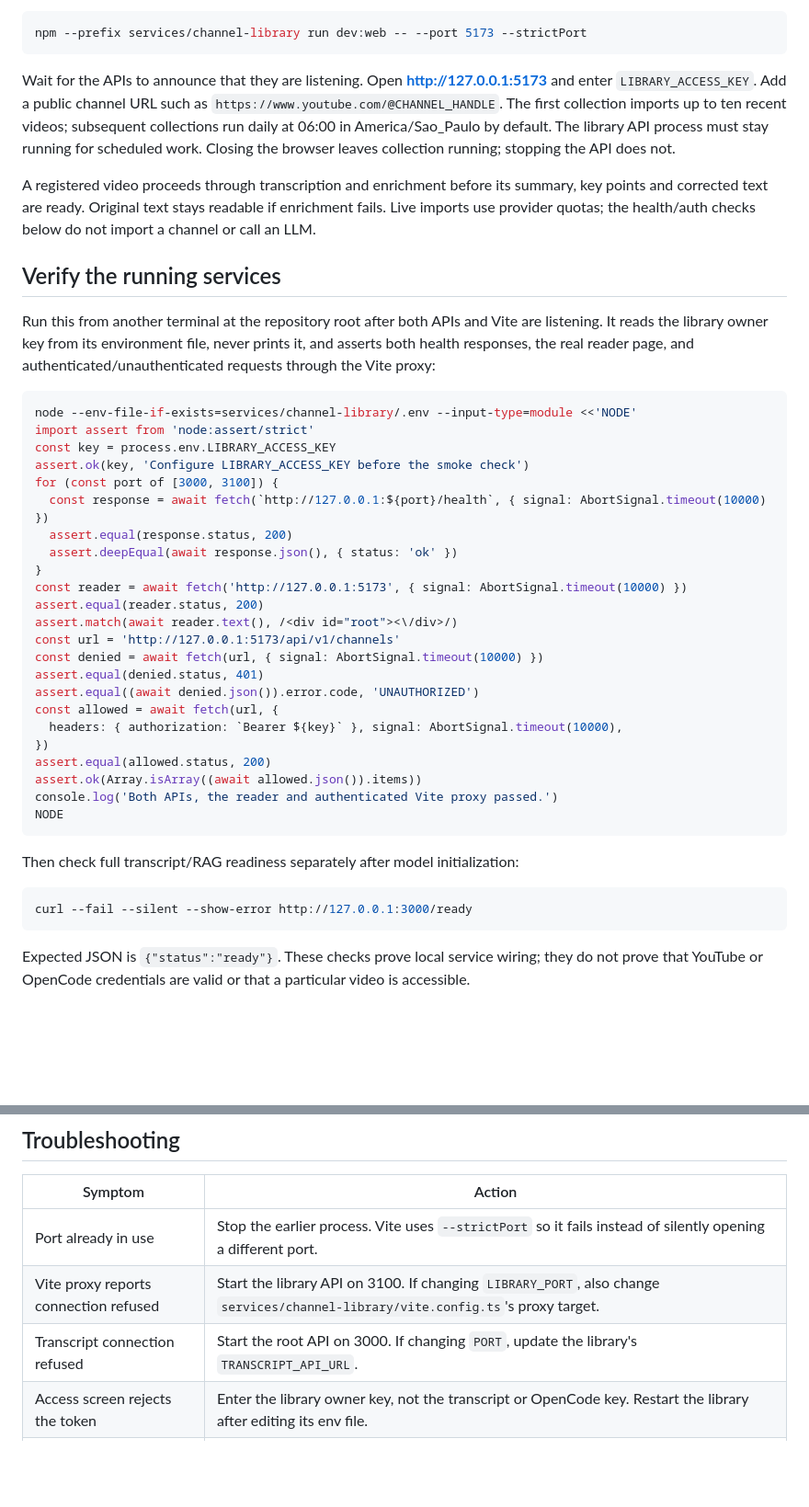
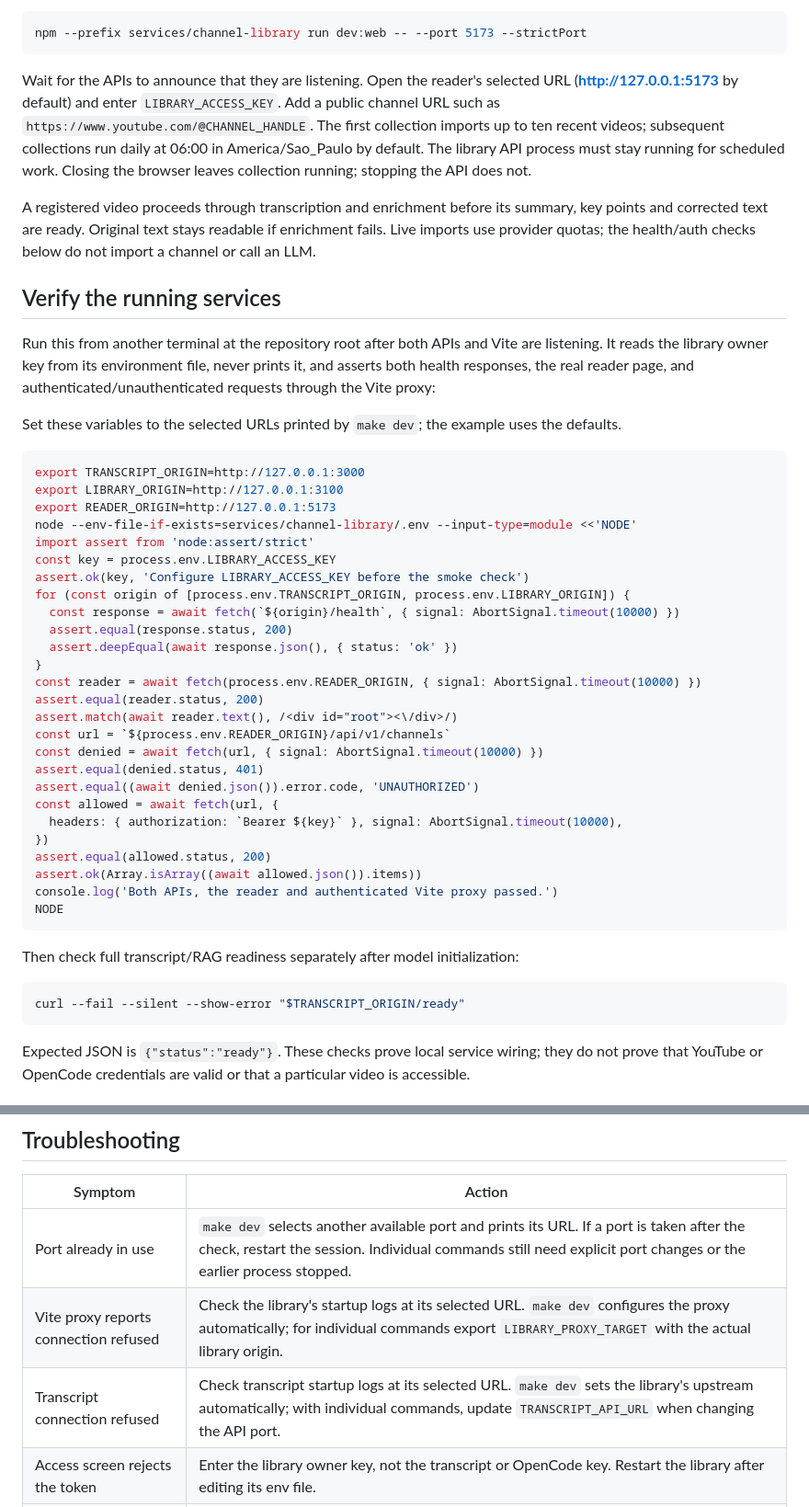
Before and after one commit to tadeumx1/transcript-youtube-videos-api, a Markdown page: docs/running-all-services.md, 2 parts joined by grey strips. Shown at 92% size. Drawn GitHub-style; blank space fills up the shorter version.

````diff
--- a/docs/running-all-services.md
+++ b/docs/running-all-services.md
@@ -176,7 +205,8 @@ In **terminal 3**, at the same repository root:
 npm --prefix services/channel-library run dev:web -- --port 5173 --strictPort
 ```
 
-Wait for the APIs to announce that they are listening. Open **http://127.0.0.1:5173** and enter
+Wait for the APIs to announce that they are listening. Open the reader's selected URL
+(**http://127.0.0.1:5173** by default) and enter
 `LIBRARY_ACCESS_KEY`. Add a public channel URL such as `https://www.youtube.com/@CHANNEL_HANDLE`.
 The first collection imports up to ten recent videos; subsequent collections run daily at 06:00
 in America/Sao_Paulo by default. The library API process must stay running for scheduled work.
@@ -192,20 +222,25 @@ Run this from another terminal at the repository root after both APIs and Vite a
 It reads the library owner key from its environment file, never prints it, and asserts both health
 responses, the real reader page, and authenticated/unauthenticated requests through the Vite proxy:
 
+Set these variables to the selected URLs printed by `make dev`; the example uses the defaults.
+
 ```sh
+export TRANSCRIPT_ORIGIN=http://127.0.0.1:3000
+export LIBRARY_ORIGIN=http://127.0.0.1:3100
+export READER_ORIGIN=http://127.0.0.1:5173
 node --env-file-if-exists=services/channel-library/.env --input-type=module <<'NODE'
 import assert from 'node:assert/strict'
 const key = process.env.LIBRARY_ACCESS_KEY
 assert.ok(key, 'Configure LIBRARY_ACCESS_KEY before the smoke check')
-for (const port of [3000, 3100]) {
-  const response = await fetch(`http://127.0.0.1:${port}/health`, { signal: AbortSignal.timeout(10000) })
+for (const origin of [process.env.TRANSCRIPT_ORIGIN, process.env.LIBRARY_ORIGIN]) {
+  const response = await fetch(`${origin}/health`, { signal: AbortSignal.timeout(10000) })
   assert.equal(response.status, 200)
   assert.deepEqual(await response.json(), { status: 'ok' })
 }
-const reader = await fetch('http://127.0.0.1:5173', { signal: AbortSignal.timeout(10000) })
+const reader = await fetch(process.env.READER_ORIGIN, { signal: AbortSignal.timeout(10000) })
 assert.equal(reader.status, 200)
 assert.match(await reader.text(), /<div id="root"><\/div>/)
-const url = 'http://127.0.0.1:5173/api/v1/channels'
+const url = `${process.env.READER_ORIGIN}/api/v1/channels`
 const denied = await fetch(url, { signal: AbortSignal.timeout(10000) })
 assert.equal(denied.status, 401)
 assert.equal((await denied.json()).error.code, 'UNAUTHORIZED')
@@ -221,7 +256,7 @@ NODE
 Then check full transcript/RAG readiness separately after model initialization:
 
 ```sh
-curl --fail --silent --show-error http://127.0.0.1:3000/ready
+curl --fail --silent --show-error "$TRANSCRIPT_ORIGIN/ready"
 ```
 
 Expected JSON is `{"status":"ready"}`. These checks prove local service wiring; they do not prove
@@ -266,9 +301,9 @@ The library's saved originals are independent of the transcript API's source-bun
 
 | Symptom | Action |
 | --- | --- |
-| Port already in use | Stop the earlier process. Vite uses `--strictPort` so it fails instead of silently opening a different port. |
-| Vite proxy reports connection refused | Start the library API on 3100. If changing `LIBRARY_PORT`, also change `services/channel-library/vite.config.ts`'s proxy target. |
-| Transcript connection refused | Start the root API on 3000. If changing `PORT`, update the library's `TRANSCRIPT_API_URL`. |
+| Port already in use | `make dev` selects another available port and prints its URL. If a port is taken after the check, restart the session. Individual commands still need explicit port changes or the earlier process stopped. |
+| Vite proxy reports connection refused | Check the library's startup logs at its selected URL. `make dev` configures the proxy automatically; for individual commands export `LIBRARY_PROXY_TARGET` with the actual library origin. |
+| Transcript connection refused | Check transcript startup logs at its selected URL. `make dev` sets the library's upstream automatically; with individual commands, update `TRANSCRIPT_API_URL` when changing the API port. |
 | Access screen rejects the token | Enter the library owner key, not the transcript or OpenCode key. Restart the library after editing its env file. |
 | Protected routes return 503 | Configure the appropriate owner key; root routes need `API_ACCESS_KEY`, library routes need `LIBRARY_ACCESS_KEY`. Check data directory permissions. |
 | Channel discovery fails | Enable YouTube Data API v3 and configure `YOUTUBE_API_KEY`; check provider restrictions/quota. Use a handle, channel ID URL or username URL. |
````
Also changed, not shown: other parts of docs/running-all-services.md (+33 -4 lines).
